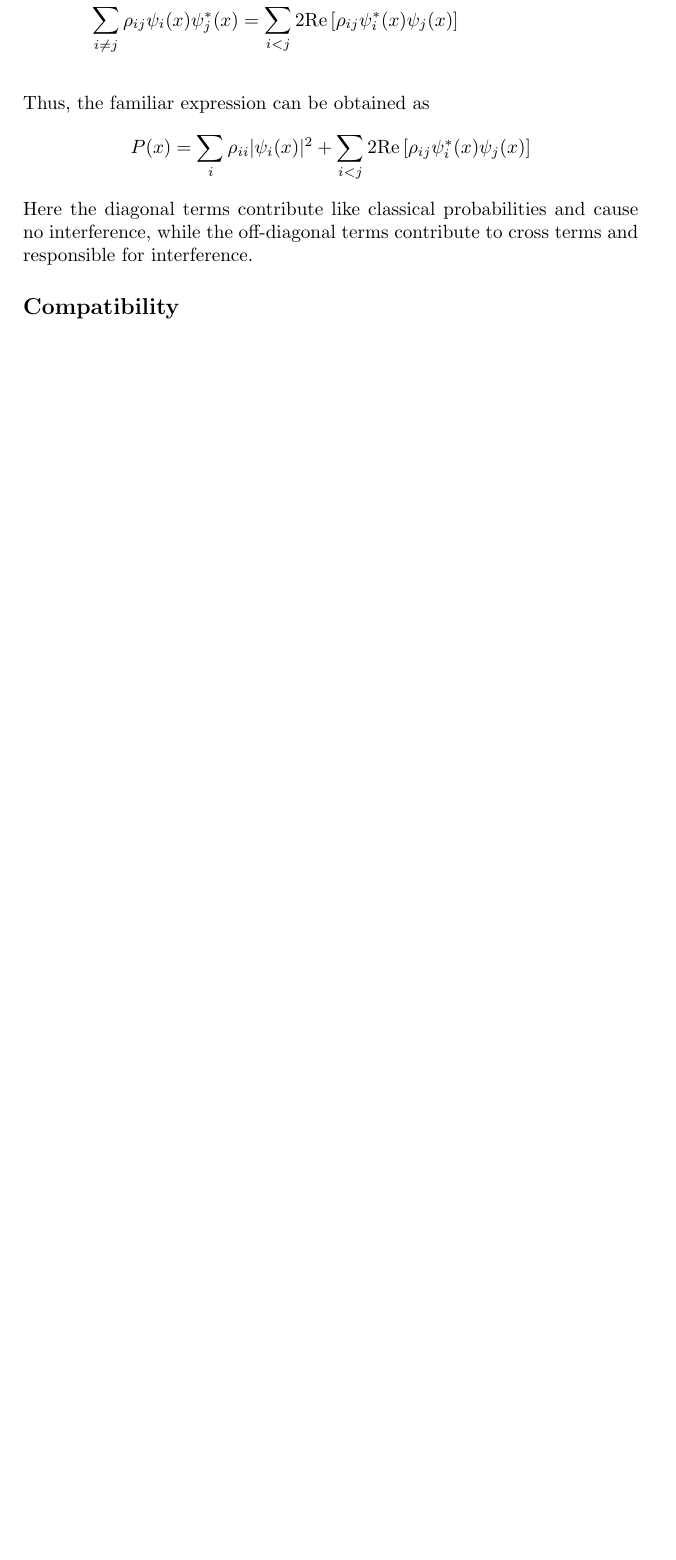
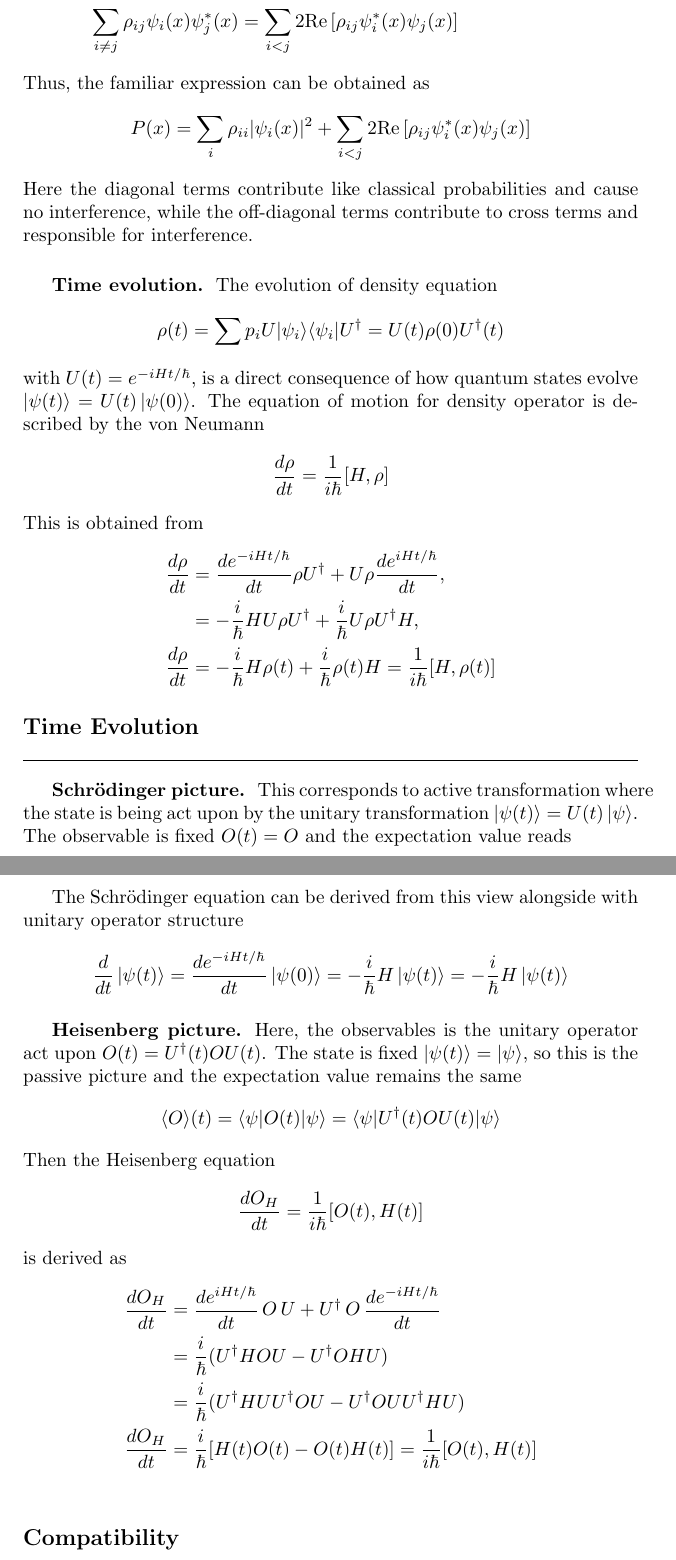
Before and after one commit to JohanesFaustus/QuantumMechanics, a LaTeX thesis (Main.tex, which reads Chapter/QM/Postulate/Pos.tex): part of page 84 of 267 before the commit and two parts of pages 84 and 85 of 268 after it, the two joined at a grey line, cut so that both start at the same text, the shorter picture padded with empty space. Compiled offline with pdfLaTeX.

Commit message:
added time evolution

```diff
--- a/Chapter/QM/Postulate/Pos.tex
+++ b/Chapter/QM/Postulate/Pos.tex
@@ -545,13 +545,67 @@ Combining both sums gives:
     \sum_{i \neq j} \rho_{ij} \psi_i(x) \psi_j^*(x)
      & =  \sum_{i < j} 2 \text{Re} \left[ \rho_{ij} \psi_i^*(x) \psi_j(x) \right]
 \end{align*}
-\[
-\]
 Thus, the familiar expression can be obtained as
 \begin{equation*}
     P(x) = \sum_{i} \rho_{ii} |\psi_{i}(x)|^{2} +  \sum_{i < j} 2 \text{Re} \left[ \rho_{ij} \psi_i^*(x) \psi_j(x) \right]
 \end{equation*}
 Here the diagonal terms contribute like classical probabilities and cause no interference, while the off-diagonal terms contribute to cross terms and responsible for interference.
+
+\subsubsection{Time evolution.}
+The evolution of density equation
+\begin{align*}
+    \rho(t) =
+    \sum p_{i}U \lvert \psi_{i}\rangle\langle \psi_{i}\rvert U^{\dagger}   = U(t)\rho(0)U^\dagger(t)
+\end{align*}
+with $U(t)      = e^{-iHt/\hbar}$, is a direct consequence of how quantum states evolve $\ket{\psi(t)} = U(t) \ket{\psi(0)}$.
+The equation of motion for density operator is described by the von Neumann
+\begin{equation*}
+    \frac{d\rho}{dt} = \frac{1 }{i\hbar }[H,\rho]
+\end{equation*}
+This is obtained from
+\begin{align*}
+    \frac{d\rho}{dt} & = \frac{d e^{-iHt/\hbar}}{dt}\rho U^\dagger + U\rho\frac{de^{iHt/\hbar}}{dt},       \\
+                     & = -\frac{i}{\hbar}HU\rho U^\dagger + \frac{i}{\hbar}U\rho U^\dagger H,              \\
+    \frac{d\rho}{dt} & = -\frac{i}{\hbar}H\rho(t) + \frac{i}{\hbar}\rho(t) H = \frac{1}{i\hbar}[H,\rho(t)]
+\end{align*}
+
+\subsection{Time Evolution}
+\subsubsection{Schrödinger picture.}
+This corresponds to active transformation where the  state is being act upon by the unitary transformation $\ket{\psi (t)} =  U(t)\ket{\psi}$.
+The observable is fixed $    O (t)= O$ and the expectation value reads
+\begin{equation*}
+\langle O\rangle(t) = \langle\psi(t)|O|\psi(t)\rangle
+=\braket{\psi | U ^\dagger (t)O U(t)|\psi}
+\end{equation*}
+
+The Schrödinger equation can be derived from this view alongside with unitary operator structure
+\begin{equation*}
+\frac{d}{dt}\ket{\psi(t)} = \frac{d e^{-iHt/\hbar}}{dt}\ket{\psi(0)}
+= -\frac{i}{\hbar}H\ket{\psi(t)}
+= -\frac{i}{\hbar}H\ket{\psi(t  )}
+\end{equation*}
+
+
+\subsubsection{Heisenberg picture.}
+Here, the observables is the unitary operator act upon $O(t) = U ^\dagger (t)O U(t)$.
+The state is fixed $\ket{\psi (t)} = \ket{\psi}$, so this is the passive picture and the expectation value remains the same
+\begin{equation*}
+\langle O\rangle(t) = \langle\psi|O(t)|\psi\rangle
+=\braket{\psi | U ^\dagger (t)O U(t)|\psi}
+\end{equation*}
+Then the Heisenberg equation
+\begin{equation*}
+    \frac{dO_H}{dt}     =  \frac{1}{i \hbar} [O(t),H(t)]
+\end{equation*}
+is derived as
+\begin{align*}
+    \frac{dO_H}{dt}
+    & =  \frac{de^{iHt/\hbar}}{dt}\,O\,U + U^\dagger\,O\,\frac{de^{-iHt/\hbar}}{dt}\\
+    & =  \frac{i}{\hbar} (U ^\dagger H O U - U ^\dagger O H U)\\
+    & =  \frac{i}{\hbar} (U ^\dagger H U U ^\dagger O U - U ^\dagger O U U ^\dagger H U)\\
+    \frac{dO_H}{dt}
+    & =  \frac{i}{\hbar} [H(t) O(t) - O(t) H(t)]  =  \frac{1}{i \hbar} [O(t),H(t)]\\
+\end{align*}
 
 \subsection{Compatibility}
 The compatibility measure the degree of incompatibility between two observables; it is defined by the commutator
```
Also changed, not shown: Chapter/QM/Postulate/Pos.tex (46 more changed lines).
